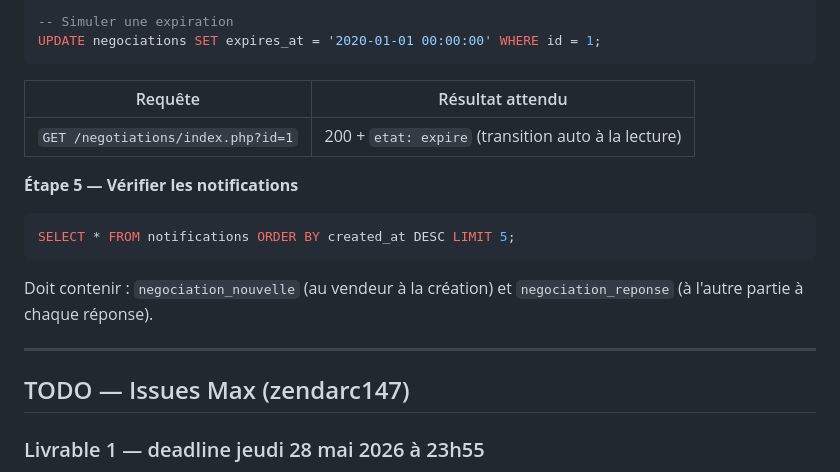
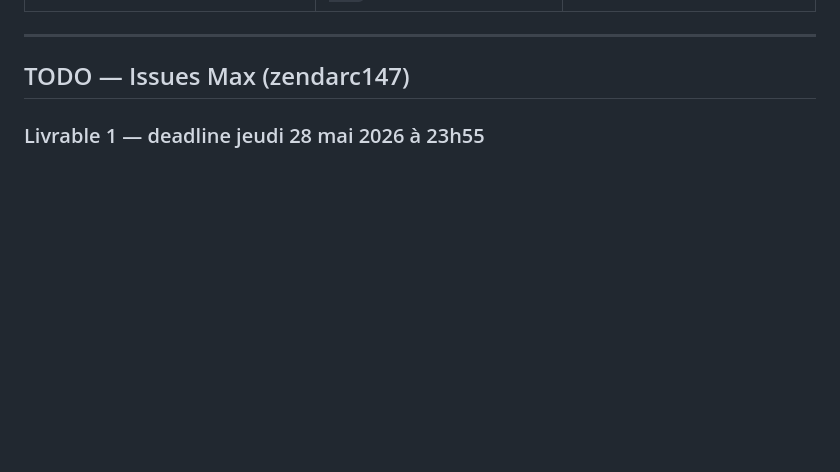
Before and after one commit to zendarc147/Mercato-Nova, a Markdown page: CLAUDE.md, the part around one of its changes. Drawn GitHub-style; blank space fills up the shorter version.

Commit message:
Revert "docs: ajoute guide de test #14 négociation dans CLAUDE.md"
This reverts commit 75aa068af765f981df133f651ed2be77bf472e57.

````diff
--- a/CLAUDE.md
+++ b/CLAUDE.md
@@ -212,19 +164,3 @@ VALUES (2, 'MacBook Pro M3', 1800.00, 'negociation');
-```sql
--- Simuler une expiration
-UPDATE negociations SET expires_at = '2020-01-01 00:00:00' WHERE id = 1;
-```
-
-| Requête | Résultat attendu |
-|---------|-----------------|
-| `GET /negotiations/index.php?id=1` | 200 + `etat: expire` (transition auto à la lecture) |
-
-**Étape 5 — Vérifier les notifications**
-
-```sql
-SELECT * FROM notifications ORDER BY created_at DESC LIMIT 5;
-```
-Doit contenir : `negociation_nouvelle` (au vendeur à la création) et `negociation_reponse` (à l'autre partie à chaque réponse).
-
 ---
 
 ## TODO — Issues Max (zendarc147)
````
Also changed, not shown: other parts of CLAUDE.md (+0 -48 lines).
